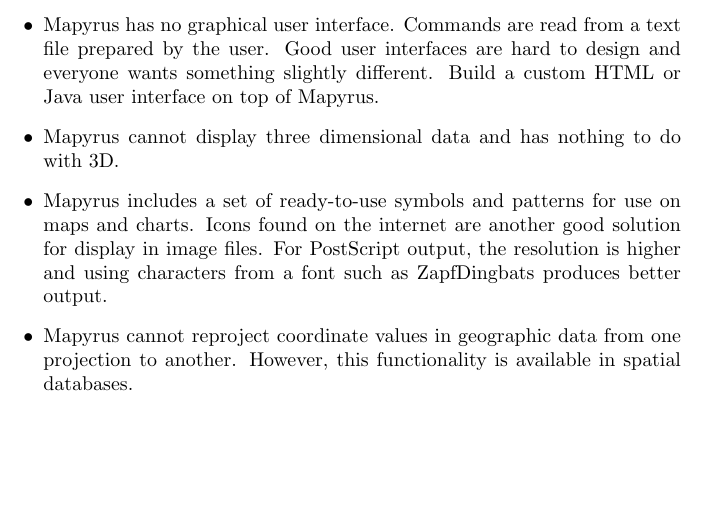
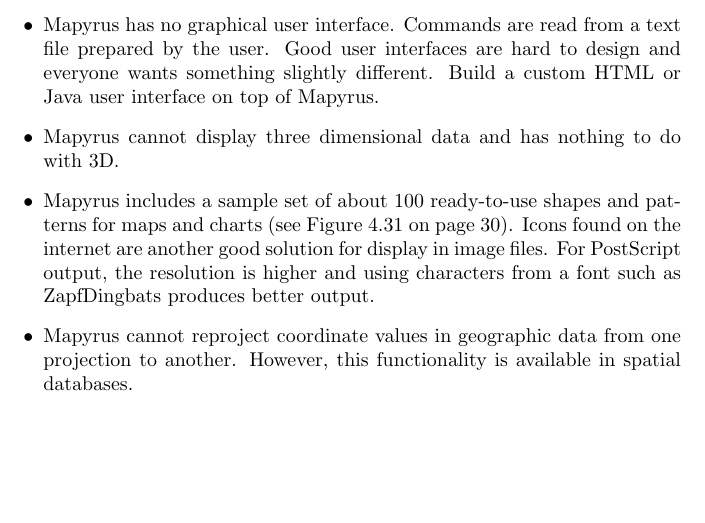
Before and after one commit to simoc/mapyrus, a LaTeX document (userdoc/mapyrus.tex, which reads userdoc/intro.tex): part of page 7 of 52, cut so that both start at the same text. Compiled offline with pdfLaTeX.

Commit message:
Mention sample symbols.

```diff
--- a/userdoc/intro.tex
+++ b/userdoc/intro.tex
@@ -127,8 +127,10 @@
 with 3D.
 
 \item
-Mapyrus includes a set of ready-to-use symbols and patterns
-for use on maps and charts.  Icons found on the
+Mapyrus includes a sample set of about 100 ready-to-use shapes and patterns
+for maps and charts (see Figure \ref{samplesymbols}
+on page \pageref{samplesymbols}).
+Icons found on the
 internet are another good solution for display in image files.
 For PostScript output, the resolution is higher and using characters
 from a font such as ZapfDingbats produces better output.
```
